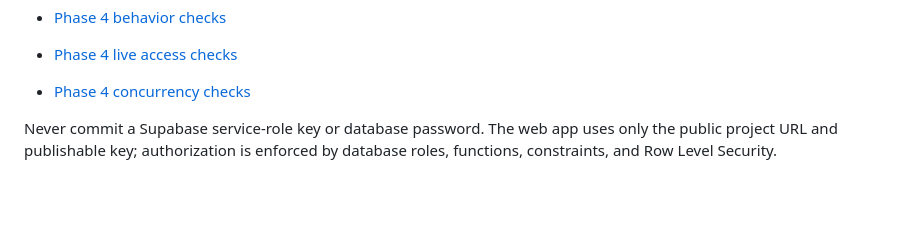
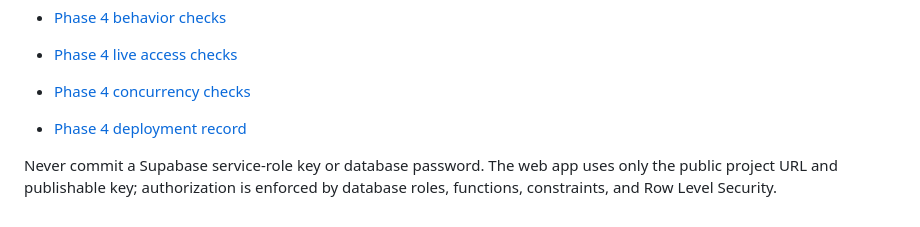
Before and after one commit to Lowkiiii/Scoopies, a Markdown page: README.md, the part around the change. GitHub-like rendering; blank space fills up the shorter version.

Commit message:
Document POS Phase 4 deployment

```diff
--- a/README.md
+++ b/README.md
@@ -54,6 +54,7 @@ the original receipt without creating a duplicate sale.
 - [Phase 4 behavior checks](supabase/tests/pos_phase_4_behavior_checks.sql)
 - [Phase 4 live access checks](supabase/tests/pos_phase_4_live_access_checks.sql)
 - [Phase 4 concurrency checks](supabase/tests/pos_phase_4_concurrency_checks.sql)
+- [Phase 4 deployment record](docs/POS_PHASE_4_DEPLOYMENT.md)
 
 Never commit a Supabase service-role key or database password. The web app uses
 only the public project URL and publishable key; authorization is enforced by
```
Also changed, not shown: docs/POS_PHASE_4_DEPLOYMENT.md (added, +88 -0 lines).
